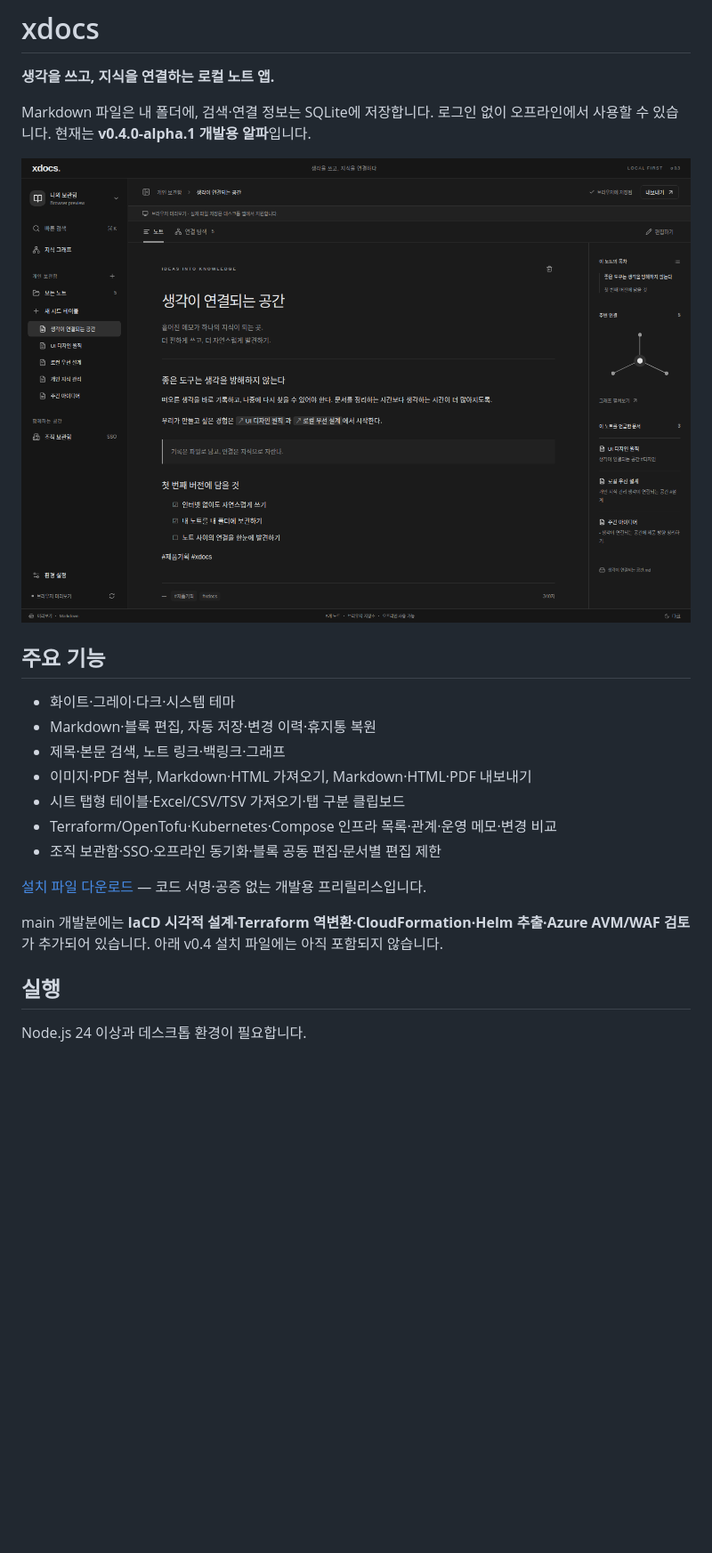
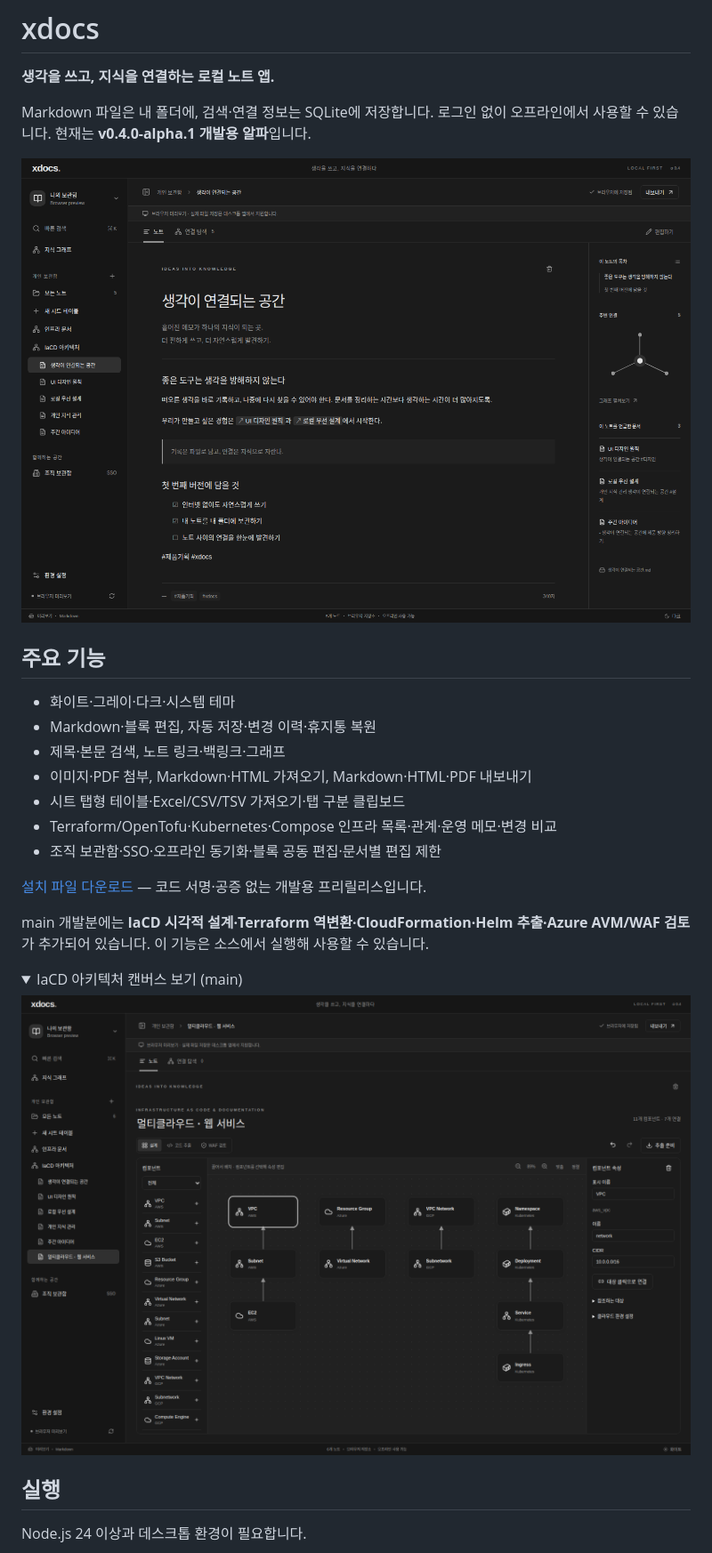
Before and after one commit to uknowpro/xdocs, a Markdown page: README.md, the part around one of its changes. Shown at 89% size. Rendered like a GitHub page; pictures changed too: docs/images/dark.png; folded sections open; blank space fills up the shorter version.

Commit message:
docs: refresh README screenshots for the current workspace and IaCD canvas

```diff
--- a/README.md
+++ b/README.md
@@ -18,7 +18,14 @@ Markdown 파일은 내 폴더에, 검색·연결 정보는 SQLite에 저장합
 
 [설치 파일 다운로드](https://github.com/uknowpro/xdocs/releases/tag/v0.4.0-alpha.1) — 코드 서명·공증 없는 개발용 프리릴리스입니다.
 
-main 개발분에는 **IaCD 시각적 설계·Terraform 역변환·CloudFormation·Helm 추출·Azure AVM/WAF 검토**가 추가되어 있습니다. 아래 v0.4 설치 파일에는 아직 포함되지 않습니다.
+main 개발분에는 **IaCD 시각적 설계·Terraform 역변환·CloudFormation·Helm 추출·Azure AVM/WAF 검토**가 추가되어 있습니다. 이 기능은 소스에서 실행해 사용할 수 있습니다.
+
+<details>
+<summary>IaCD 아키텍처 캔버스 보기 (main)</summary>
+
+![AWS·Azure·GCP·Kubernetes 컴포넌트를 배치한 IaCD 캔버스](docs/images/iacd.png)
+
+</details>
 
 ## 실행
 
```
Also changed, not shown: other parts of README.md (+1 -1 lines).
